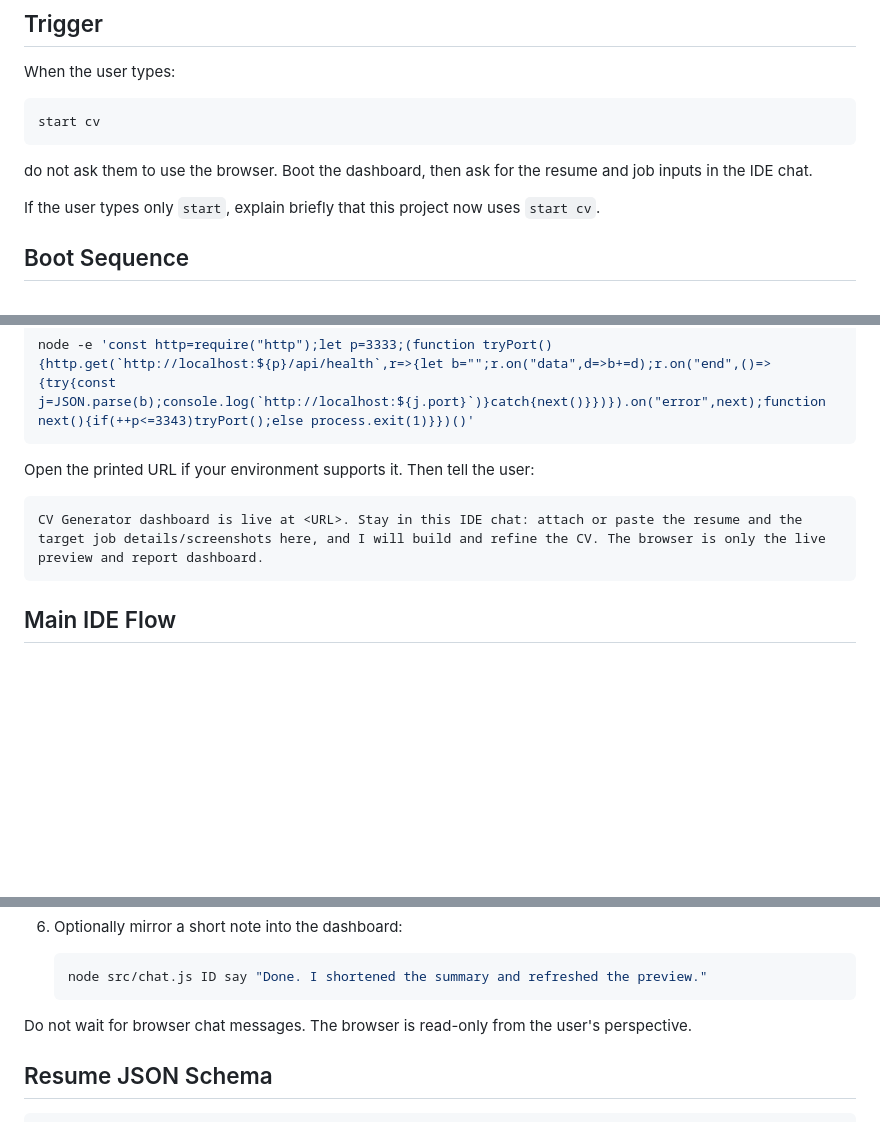
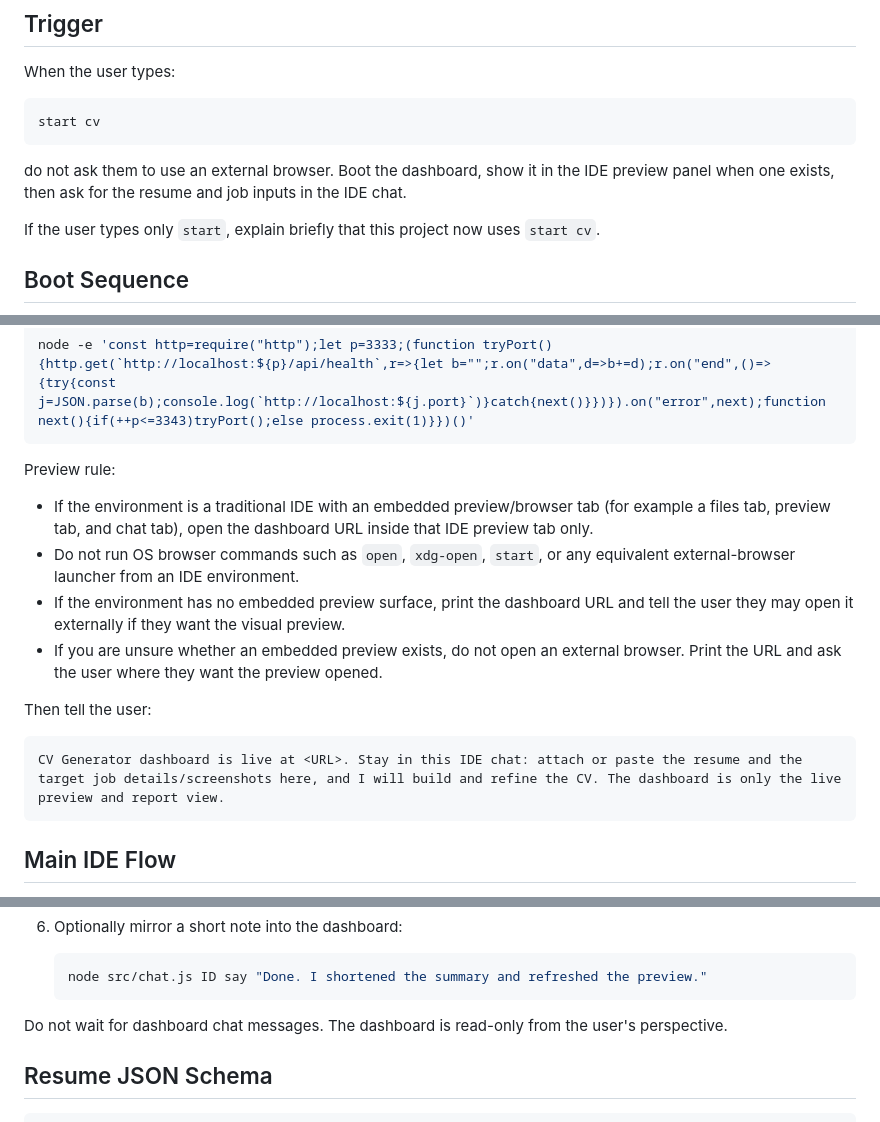
Before and after one commit to Alievich-git/cv-generator, a Markdown page: AGENTS.md, 3 parts joined by grey strips. Rendered like a GitHub page; blank space fills up the shorter version.

````diff
--- a/AGENTS.md
+++ b/AGENTS.md
@@ -32,8 +32,9 @@ When the user types:
 start cv
 ```
 
-do not ask them to use the browser. Boot the dashboard, then ask for the resume
-and job inputs in the IDE chat.
+do not ask them to use an external browser. Boot the dashboard, show it in the
+IDE preview panel when one exists, then ask for the resume and job inputs in the
+IDE chat.
 
 If the user types only `start`, explain briefly that this project now uses
 `start cv`.
@@ -56,10 +57,22 @@ if 3333 is busy. Find the active URL:
 node -e 'const http=require("http");let p=3333;(function tryPort(){http.get(`http://localhost:${p}/api/health`,r=>{let b="";r.on("data",d=>b+=d);r.on("end",()=>{try{const j=JSON.parse(b);console.log(`http://localhost:${j.port}`)}catch{next()}})}).on("error",next);function next(){if(++p<=3343)tryPort();else process.exit(1)}})()'
 ```
 
-Open the printed URL if your environment supports it. Then tell the user:
+Preview rule:
+
+- If the environment is a traditional IDE with an embedded preview/browser tab
+  (for example a files tab, preview tab, and chat tab), open the dashboard URL
+  inside that IDE preview tab only.
+- Do not run OS browser commands such as `open`, `xdg-open`, `start`, or any
+  equivalent external-browser launcher from an IDE environment.
+- If the environment has no embedded preview surface, print the dashboard URL
+  and tell the user they may open it externally if they want the visual preview.
+- If you are unsure whether an embedded preview exists, do not open an external
+  browser. Print the URL and ask the user where they want the preview opened.
+
+Then tell the user:
 
 ```text
-CV Generator dashboard is live at <URL>. Stay in this IDE chat: attach or paste the resume and the target job details/screenshots here, and I will build and refine the CV. The browser is only the live preview and report dashboard.
+CV Generator dashboard is live at <URL>. Stay in this IDE chat: attach or paste the resume and the target job details/screenshots here, and I will build and refine the CV. The dashboard is only the live preview and report view.
 ```
 
 ## Main IDE Flow
@@ -191,8 +204,8 @@ When the user answers questions or requests edits:
    node src/chat.js ID say "Done. I shortened the summary and refreshed the preview."
    ```
 
-Do not wait for browser chat messages. The browser is read-only from the user's
-perspective.
+Do not wait for dashboard chat messages. The dashboard is read-only from the
+user's perspective.
 
 ## Resume JSON Schema
 
````
Also changed, not shown: other parts of AGENTS.md (+2 -1 lines), README.md (+12 -7 lines).
